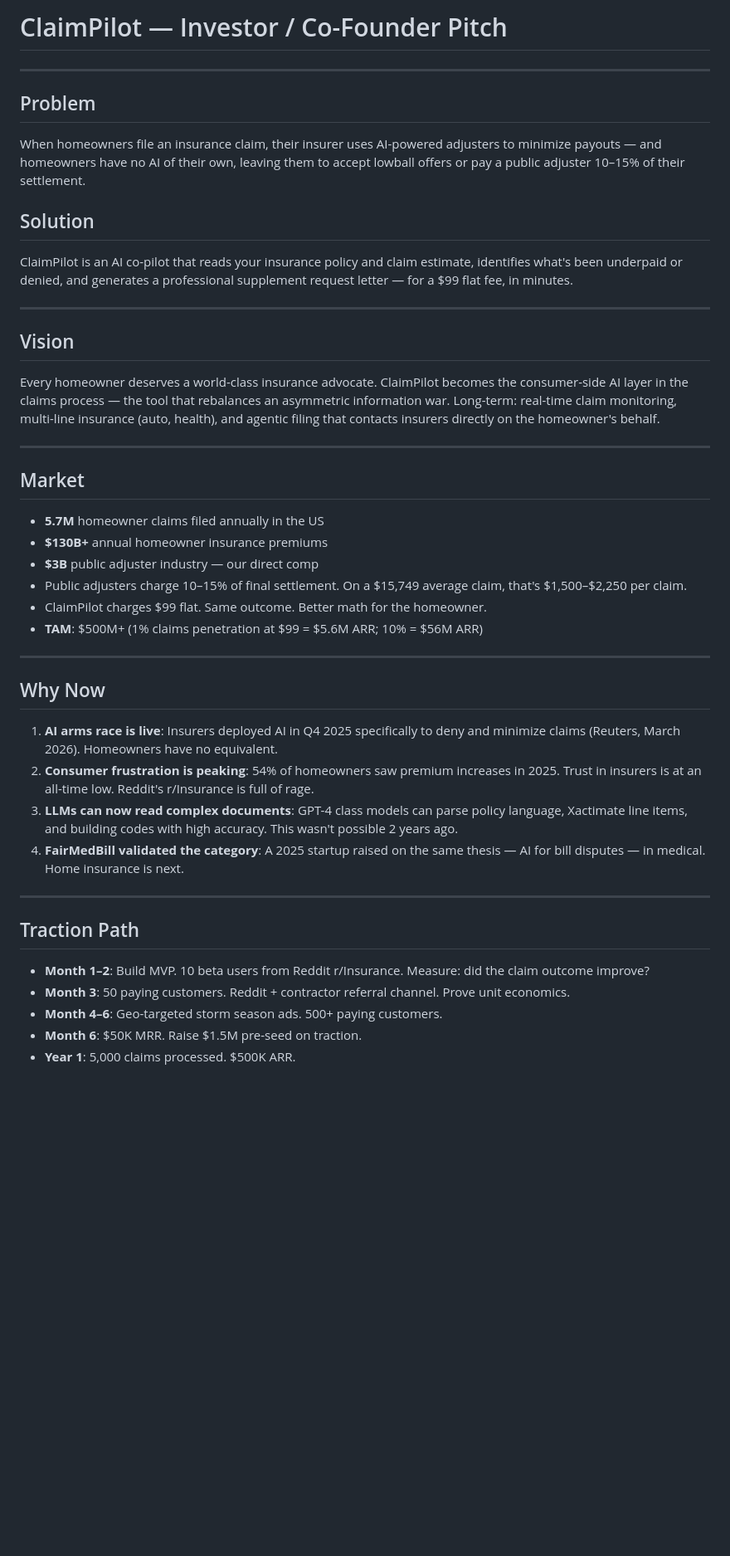
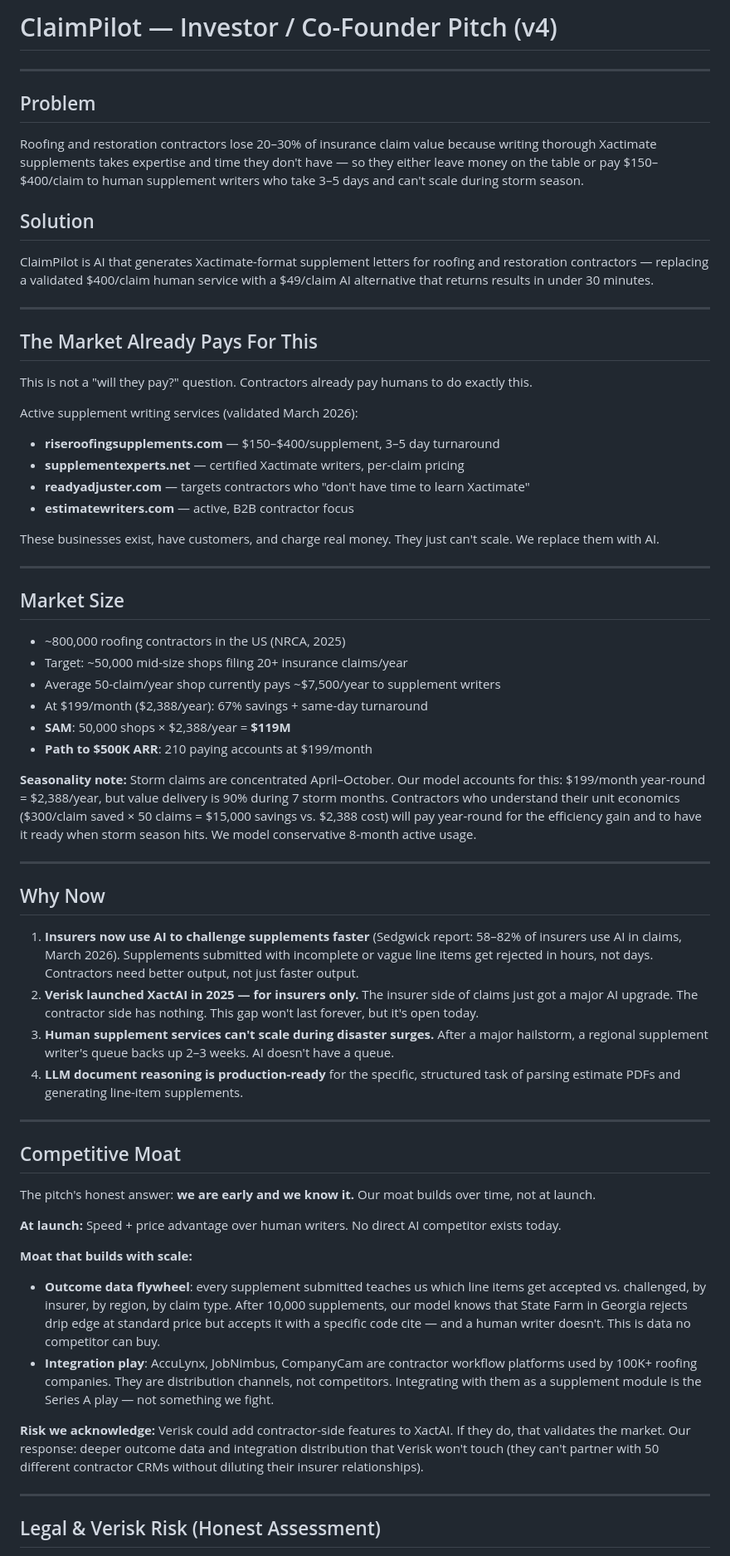
Before and after one commit to Molty-5142/idea-2026-03-18-claim-pilot, a Markdown page: pitch.md, the part around one of its changes. Shown at 83% size. GitHub-like rendering; blank space fills up the shorter version.

Commit message:
Pitch v2-v4: B2B pivot to contractor supplement writing, 4 critique rounds

```diff
--- a/pitch.md
+++ b/pitch.md
@@ -1,44 +1,64 @@
-# ClaimPilot — Investor / Co-Founder Pitch
+# ClaimPilot — Investor / Co-Founder Pitch (v4)
 
 ---
 
 ## Problem
-When homeowners file an insurance claim, their insurer uses AI-powered adjusters to minimize payouts — and homeowners have no AI of their own, leaving them to accept lowball offers or pay a public adjuster 10–15% of their settlement.
+Roofing and restoration contractors lose 20–30% of insurance claim value because writing thorough Xactimate supplements takes expertise and time they don't have — so they either leave money on the table or pay $150–$400/claim to human supplement writers who take 3–5 days and can't scale during storm season.
 
 ## Solution
-ClaimPilot is an AI co-pilot that reads your insurance policy and claim estimate, identifies what's been underpaid or denied, and generates a professional supplement request letter — for a $99 flat fee, in minutes.
+ClaimPilot is AI that generates Xactimate-format supplement letters for roofing and restoration contractors — replacing a validated $400/claim human service with a $49/claim AI alternative that returns results in under 30 minutes.
 
 ---
 
-## Vision
-Every homeowner deserves a world-class insurance advocate. ClaimPilot becomes the consumer-side AI layer in the claims process — the tool that rebalances an asymmetric information war. Long-term: real-time claim monitoring, multi-line insurance (auto, health), and agentic filing that contacts insurers directly on the homeowner's behalf.
+## The Market Already Pays For This
+
+This is not a "will they pay?" question. Contractors already pay humans to do exactly this.
+
+Active supplement writing services (validated March 2026):
+- **riseroofingsupplements.com** — $150–$400/supplement, 3–5 day turnaround
+- **supplementexperts.net** — certified Xactimate writers, per-claim pricing
+- **readyadjuster.com** — targets contractors who "don't have time to learn Xactimate"
+- **estimatewriters.com** — active, B2B contractor focus
+
+These businesses exist, have customers, and charge real money. They just can't scale. We replace them with AI.
 
 ---
 
-## Market
+## Market Size
 
-- **5.7M** homeowner claims filed annually in the US
-- **$130B+** annual homeowner insurance premiums
-- **$3B** public adjuster industry — our direct comp
-- Public adjusters charge 10–15% of final settlement. On a $15,749 average claim, that's $1,500–$2,250 per claim.
-- ClaimPilot charges $99 flat. Same outcome. Better math for the homeowner.
-- **TAM**: $500M+ (1% claims penetration at $99 = $5.6M ARR; 10% = $56M ARR)
+- ~800,000 roofing contractors in the US (NRCA, 2025)
+- Target: ~50,000 mid-size shops filing 20+ insurance claims/year
+- Average 50-claim/year shop currently pays ~$7,500/year to supplement writers
+- At $199/month ($2,388/year): 67% savings + same-day turnaround
+- **SAM**: 50,000 shops × $2,388/year = **$119M**
+- **Path to $500K ARR**: 210 paying accounts at $199/month
+
+**Seasonality note:** Storm claims are concentrated April–October. Our model accounts for this: $199/month year-round = $2,388/year, but value delivery is 90% during 7 storm months. Contractors who understand their unit economics ($300/claim saved × 50 claims = $15,000 savings vs. $2,388 cost) will pay year-round for the efficiency gain and to have it ready when storm season hits. We model conservative 8-month active usage.
 
 ---
 
 ## Why Now
 
-1. **AI arms race is live**: Insurers deployed AI in Q4 2025 specifically to deny and minimize claims (Reuters, March 2026). Homeowners have no equivalent.
-2. **Consumer frustration is peaking**: 54% of homeowners saw premium increases in 2025. Trust in insurers is at an all-time low. Reddit's r/Insurance is full of rage.
-3. **LLMs can now read complex documents**: GPT-4 class models can parse policy language, Xactimate line items, and building codes with high accuracy. This wasn't possible 2 years ago.
-4. **FairMedBill validated the category**: A 2025 startup raised on the same thesis — AI for bill disputes — in medical. Home insurance is next.
+1. **Insurers now use AI to challenge supplements faster** (Sedgwick report: 58–82% of insurers use AI in claims, March 2026). Supplements submitted with incomplete or vague line items get rejected in hours, not days. Contractors need better output, not just faster output.
+2. **Verisk launched XactAI in 2025 — for insurers only.** The insurer side of claims just got a major AI upgrade. The contractor side has nothing. This gap won't last forever, but it's open today.
+3. **Human supplement services can't scale during disaster surges.** After a major hailstorm, a regional supplement writer's queue backs up 2–3 weeks. AI doesn't have a queue.
+4. **LLM document reasoning is production-ready** for the specific, structured task of parsing estimate PDFs and generating line-item supplements.
 
 ---
 
-## Traction Path
+## Competitive Moat
 
-- **Month 1–2**: Build MVP. 10 beta users from Reddit r/Insurance. Measure: did the claim outcome improve?
-- **Month 3**: 50 paying customers. Reddit + contractor referral channel. Prove unit economics.
-- **Month 4–6**: Geo-targeted storm season ads. 500+ paying customers.
-- **Month 6**: $50K MRR. Raise $1.5M pre-seed on traction.
-- **Year 1**: 5,000 claims processed. $500K ARR.
+The pitch's honest answer: **we are early and we know it.** Our moat builds over time, not at launch.
+
+**At launch:** Speed + price advantage over human writers. No direct AI competitor exists today.
+
+**Moat that builds with scale:**
+- **Outcome data flywheel**: every supplement submitted teaches us which line items get accepted vs. challenged, by insurer, by region, by claim type. After 10,000 supplements, our model knows that State Farm in Georgia rejects drip edge at standard price but accepts it with a specific code cite — and a human writer doesn't. This is data no competitor can buy.
+- **Integration play**: AccuLynx, JobNimbus, CompanyCam are contractor workflow platforms used by 100K+ roofing companies. They are distribution channels, not competitors. Integrating with them as a supplement module is the Series A play — not something we fight.
+
+**Risk we acknowledge:** Verisk could add contractor-side features to XactAI. If they do, that validates the market. Our response: deeper outcome data and integration distribution that Verisk won't touch (they can't partner with 50 different contractor CRMs without diluting their insurer relationships).
+
+---
+
+## Legal & Verisk Risk (Honest Assessment)
+
```
Also changed, not shown: other parts of pitch.md (+61 -15 lines).
